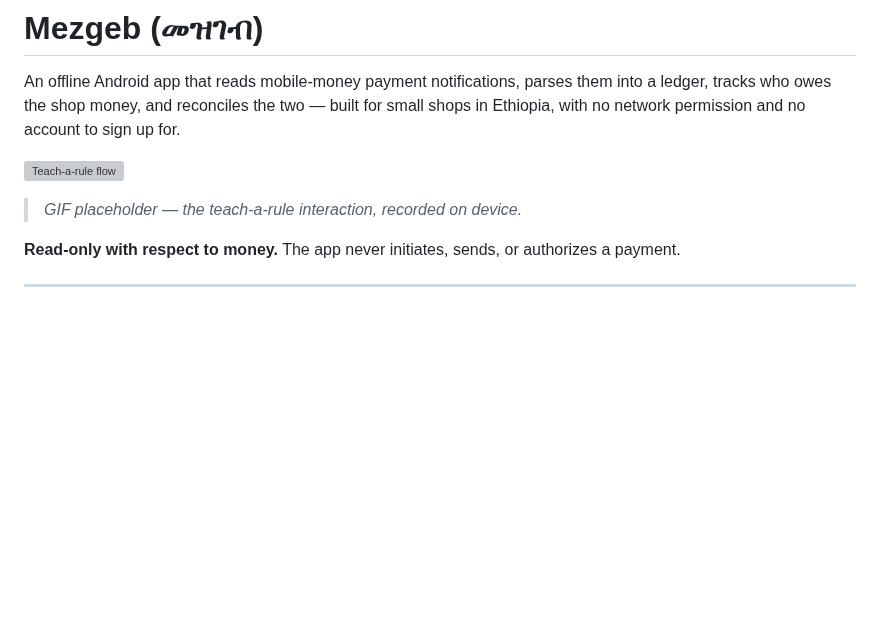
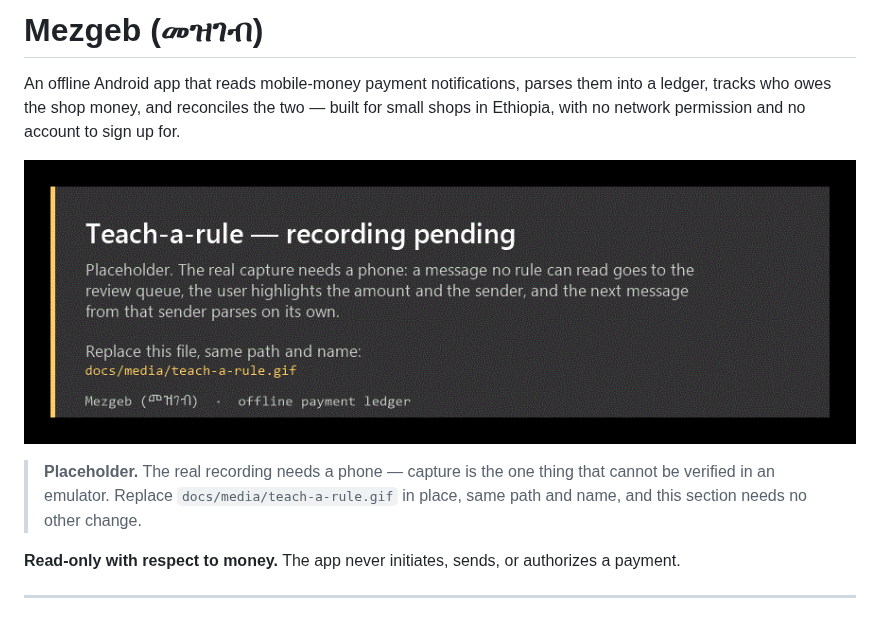
Before and after one commit to Alphaguyasa/Mezgeb, a Markdown page: README.md, the part around the change. Rendered like a GitHub page; pictures changed too: docs/media/teach-a-rule.gif (added); blank space fills up the shorter version; grey boxes are pictures that could not be loaded.

```diff
--- a/README.md
+++ b/README.md
@@ -6,7 +6,9 @@ Ethiopia, with no network permission and no account to sign up for.
 
 ![Teach-a-rule flow](docs/media/teach-a-rule.gif)
 
-> _GIF placeholder — the teach-a-rule interaction, recorded on device._
+> **Placeholder.** The real recording needs a phone — capture is the one thing that
+> cannot be verified in an emulator. Replace `docs/media/teach-a-rule.gif` in place,
+> same path and name, and this section needs no other change.
 
 **Read-only with respect to money.** The app never initiates, sends, or authorizes a
 payment.
```
Also changed, not shown: NOTES.md (+79 -1 lines).
